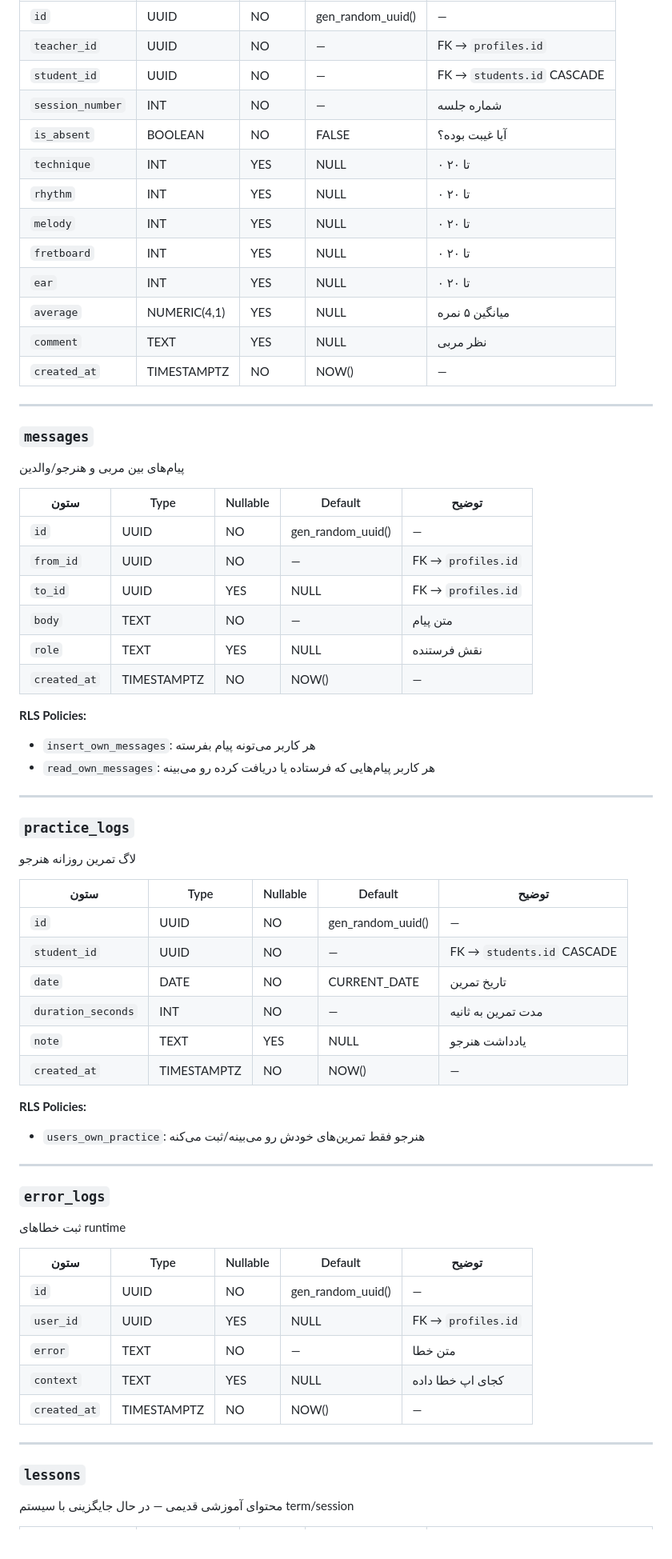
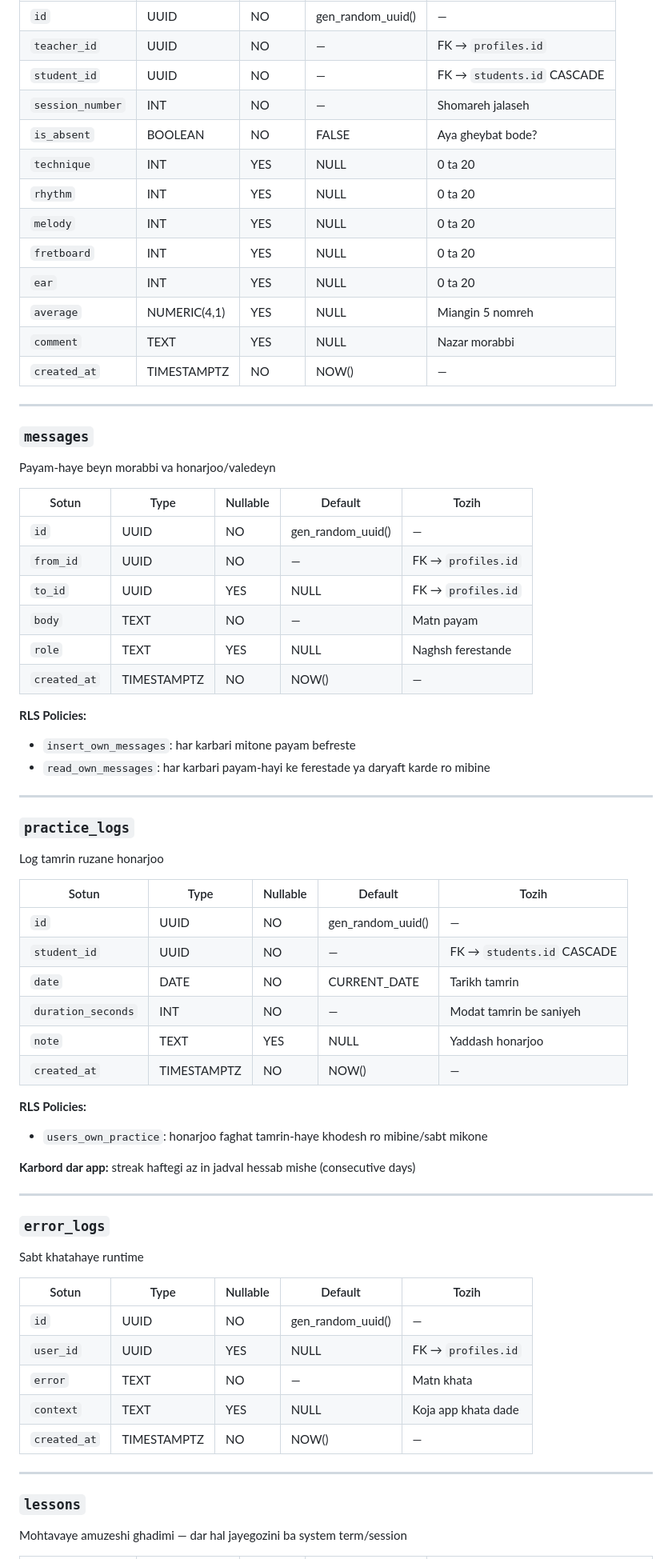
Before and after one commit to aminghabel-alt/aadam-music-academy, a Markdown page: DATA_SCHEMA.md, the part around one of its changes. Shown at 80% size. GitHub-like rendering; blank space fills up the shorter version.

```diff
--- a/DATA_SCHEMA.md
+++ b/DATA_SCHEMA.md
@@ -65,67 +65,69 @@
 | `id` | UUID | NO | gen_random_uuid() | — |
 | `teacher_id` | UUID | NO | — | FK → `profiles.id` |
 | `student_id` | UUID | NO | — | FK → `students.id` CASCADE |
-| `session_number` | INT | NO | — | شماره جلسه |
-| `is_absent` | BOOLEAN | NO | FALSE | آیا غیبت بوده؟ |
-| `technique` | INT | YES | NULL | ۰ تا ۲۰ |
-| `rhythm` | INT | YES | NULL | ۰ تا ۲۰ |
-| `melody` | INT | YES | NULL | ۰ تا ۲۰ |
-| `fretboard` | INT | YES | NULL | ۰ تا ۲۰ |
-| `ear` | INT | YES | NULL | ۰ تا ۲۰ |
-| `average` | NUMERIC(4,1) | YES | NULL | میانگین ۵ نمره |
-| `comment` | TEXT | YES | NULL | نظر مربی |
+| `session_number` | INT | NO | — | Shomareh jalaseh |
+| `is_absent` | BOOLEAN | NO | FALSE | Aya gheybat bode? |
+| `technique` | INT | YES | NULL | 0 ta 20 |
+| `rhythm` | INT | YES | NULL | 0 ta 20 |
+| `melody` | INT | YES | NULL | 0 ta 20 |
+| `fretboard` | INT | YES | NULL | 0 ta 20 |
+| `ear` | INT | YES | NULL | 0 ta 20 |
+| `average` | NUMERIC(4,1) | YES | NULL | Miangin 5 nomreh |
+| `comment` | TEXT | YES | NULL | Nazar morabbi |
 | `created_at` | TIMESTAMPTZ | NO | NOW() | — |
 
 ---
 
 ### `messages`
-پیام‌های بین مربی و هنرجو/والدین
+Payam-haye beyn morabbi va honarjoo/valedeyn
 
-| ستون | Type | Nullable | Default | توضیح |
-|------|------|----------|---------|-------|
+| Sotun | Type | Nullable | Default | Tozih |
+|-------|------|----------|---------|-------|
 | `id` | UUID | NO | gen_random_uuid() | — |
 | `from_id` | UUID | NO | — | FK → `profiles.id` |
 | `to_id` | UUID | YES | NULL | FK → `profiles.id` |
-| `body` | TEXT | NO | — | متن پیام |
-| `role` | TEXT | YES | NULL | نقش فرستنده |
+| `body` | TEXT | NO | — | Matn payam |
+| `role` | TEXT | YES | NULL | Naghsh ferestande |
 | `created_at` | TIMESTAMPTZ | NO | NOW() | — |
 
 **RLS Policies:**
-- `insert_own_messages`: هر کاربر می‌تونه پیام بفرسته
-- `read_own_messages`: هر کاربر پیام‌هایی که فرستاده یا دریافت کرده رو می‌بینه
+- `insert_own_messages`: har karbari mitone payam befreste
+- `read_own_messages`: har karbari payam-hayi ke ferestade ya daryaft karde ro mibine
 
 ---
 
 ### `practice_logs`
-لاگ تمرین روزانه هنرجو
+Log tamrin ruzane honarjoo
 
-| ستون | Type | Nullable | Default | توضیح |
-|------|------|----------|---------|-------|
+| Sotun | Type | Nullable | Default | Tozih |
+|-------|------|----------|---------|-------|
 | `id` | UUID | NO | gen_random_uuid() | — |
 | `student_id` | UUID | NO | — | FK → `students.id` CASCADE |
-| `date` | DATE | NO | CURRENT_DATE | تاریخ تمرین |
-| `duration_seconds` | INT | NO | — | مدت تمرین به ثانیه |
-| `note` | TEXT | YES | NULL | یادداشت هنرجو |
+| `date` | DATE | NO | CURRENT_DATE | Tarikh tamrin |
+| `duration_seconds` | INT | NO | — | Modat tamrin be saniyeh |
+| `note` | TEXT | YES | NULL | Yaddash honarjoo |
 | `created_at` | TIMESTAMPTZ | NO | NOW() | — |
 
 **RLS Policies:**
-- `users_own_practice`: هنرجو فقط تمرین‌های خودش رو می‌بینه/ثبت می‌کنه
+- `users_own_practice`: honarjoo faghat tamrin-haye khodesh ro mibine/sabt mikone
+
+**Karbord dar app:** streak haftegi az in jadval hessab mishe (consecutive days)
 
 ---
 
 ### `error_logs`
-ثبت خطاهای runtime
+Sabt khatahaye runtime
 
-| ستون | Type | Nullable | Default | توضیح |
-|------|------|----------|---------|-------|
+| Sotun | Type | Nullable | Default | Tozih |
+|-------|------|----------|---------|-------|
 | `id` | UUID | NO | gen_random_uuid() | — |
 | `user_id` | UUID | YES | NULL | FK → `profiles.id` |
-| `error` | TEXT | NO | — | متن خطا |
-| `context` | TEXT | YES | NULL | کجای اپ خطا داده |
+| `error` | TEXT | NO | — | Matn khata |
+| `context` | TEXT | YES | NULL | Koja app khata dade |
 | `created_at` | TIMESTAMPTZ | NO | NOW() | — |
 
 ---
 
 ### `lessons`
-محتوای آموزشی قدیمی — در حال جایگزینی با سیستم term/session
+Mohtavaye amuzeshi ghadimi — dar hal jayegozini ba system term/session
 
```
Also changed, not shown: other parts of DATA_SCHEMA.md (+131 -126 lines), PROJECT_BRAIN.md (+146 -97 lines).
